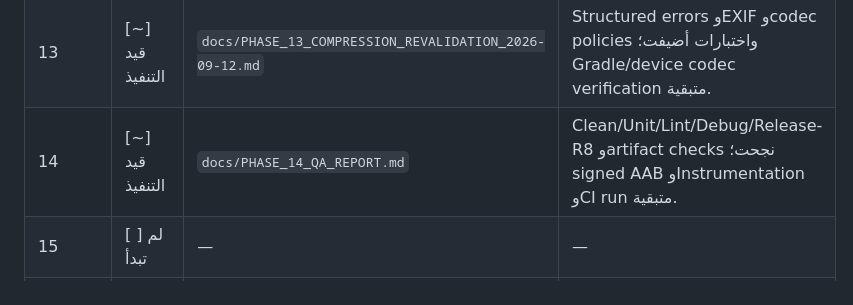
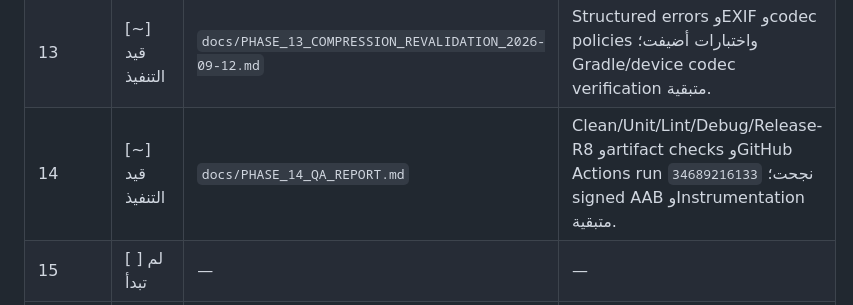
Before and after one commit to toufikben/AI-Super-Cleaner-Ultimate, a Markdown page: docs/PROJECT_ROADMAP.md, the part around the change. Drawn GitHub-style.

```diff
--- a/docs/PROJECT_ROADMAP.md
+++ b/docs/PROJECT_ROADMAP.md
@@ -326,7 +326,7 @@
 | 11 | [~] قيد التنفيذ | `docs/PHASE_10_11_IMPLEMENTATION.md` | Manifest/security/log audit ناجحة؛ permission/device/console review متبقية. |
 | 12 | [~] قيد التنفيذ | `docs/PHASE_12_REVALIDATION_2026-09-12.md` | Consent gating وBilling reconnect/entitlement تحسنت؛ Gradle/device/Console verification متبقية. |
 | 13 | [~] قيد التنفيذ | `docs/PHASE_13_COMPRESSION_REVALIDATION_2026-09-12.md` | Structured errors وEXIF وcodec policies واختبارات أضيفت؛ Gradle/device codec verification متبقية. |
-| 14 | [~] قيد التنفيذ | `docs/PHASE_14_QA_REPORT.md` | Clean/Unit/Lint/Debug/Release-R8 وartifact checks نجحت؛ signed AAB وInstrumentation وCI run متبقية. |
+| 14 | [~] قيد التنفيذ | `docs/PHASE_14_QA_REPORT.md` | Clean/Unit/Lint/Debug/Release-R8 وartifact checks وGitHub Actions run `34689216133` نجحت؛ signed AAB وInstrumentation متبقية. |
 | 15 | [ ] لم تبدأ | — | — |
 | 16 | [ ] لم تبدأ | — | — |
 | 17 | [ ] لم تبدأ | — | — |
```
Also changed, not shown: docs/PHASE_14_QA_REPORT.md (+2 -1 lines).
